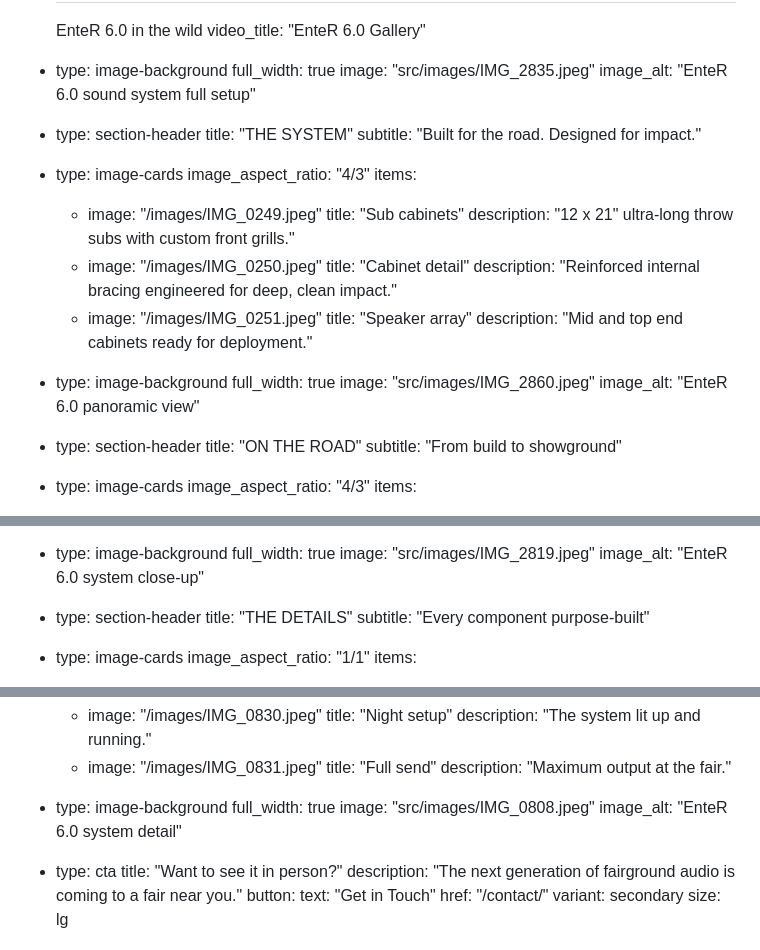
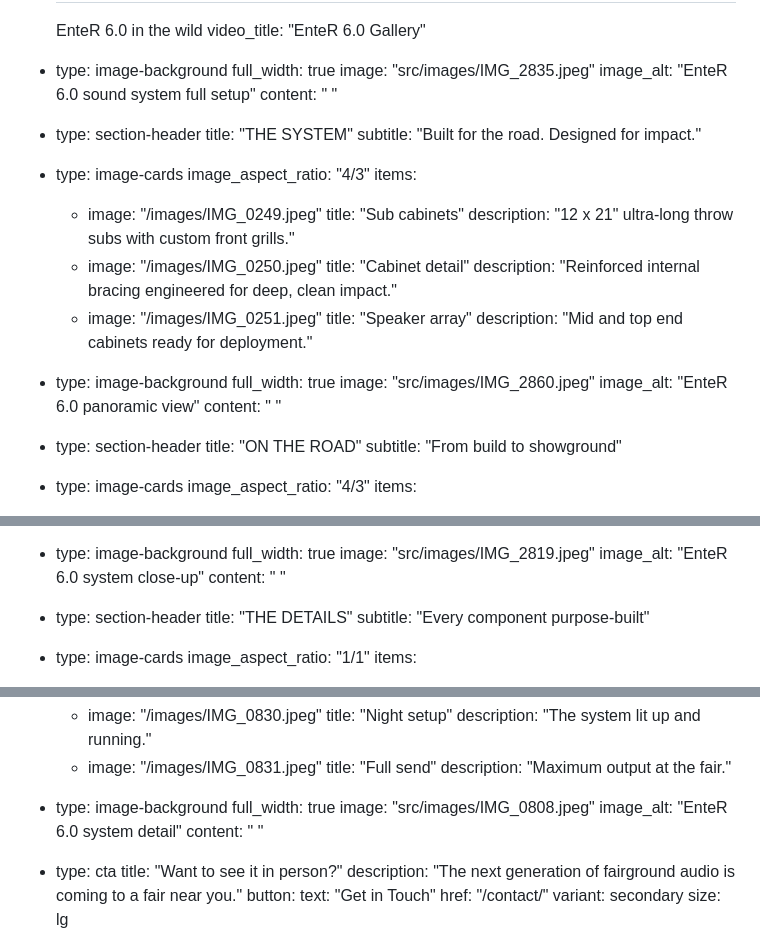
Before and after one commit to chobbledotcom/enter-6-0, a Markdown page: pages/gallery.md, 3 parts joined by grey strips. Rendered like a GitHub page.

Commit message:
Fix image-background blocks missing required content field
The image-background template requires a content string for markdown
rendering. Add a space character to each image-background block to
prevent the "Input data should be a String" error.

https://claude.ai/code/session_016sG7dC3uFDgJYaDTh2gk4y

```diff
--- a/pages/gallery.md
+++ b/pages/gallery.md
@@ -20,6 +20,7 @@ blocks:
     full_width: true
     image: "src/images/IMG_2835.jpeg"
     image_alt: "EnteR 6.0 sound system full setup"
+    content: " "
 
   - type: section-header
     title: "THE SYSTEM"
@@ -42,6 +43,7 @@ blocks:
     full_width: true
     image: "src/images/IMG_2860.jpeg"
     image_alt: "EnteR 6.0 panoramic view"
+    content: " "
 
   - type: section-header
     title: "ON THE ROAD"
@@ -67,6 +69,7 @@ blocks:
     full_width: true
     image: "src/images/IMG_2819.jpeg"
     image_alt: "EnteR 6.0 system close-up"
+    content: " "
 
   - type: section-header
     title: "THE DETAILS"
@@ -99,6 +102,7 @@ blocks:
     full_width: true
     image: "src/images/IMG_0808.jpeg"
     image_alt: "EnteR 6.0 system detail"
+    content: " "
 
   - type: cta
     title: "Want to see it in person?"
```
